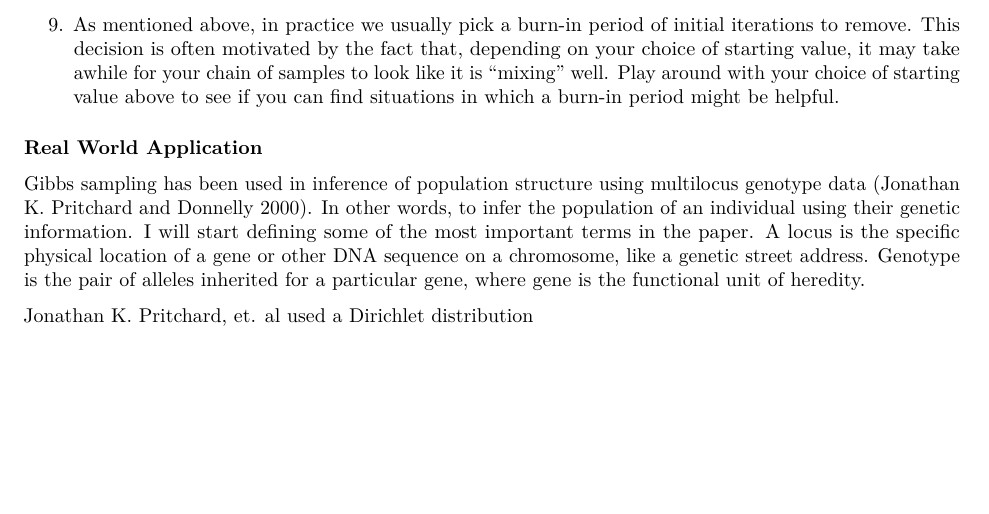
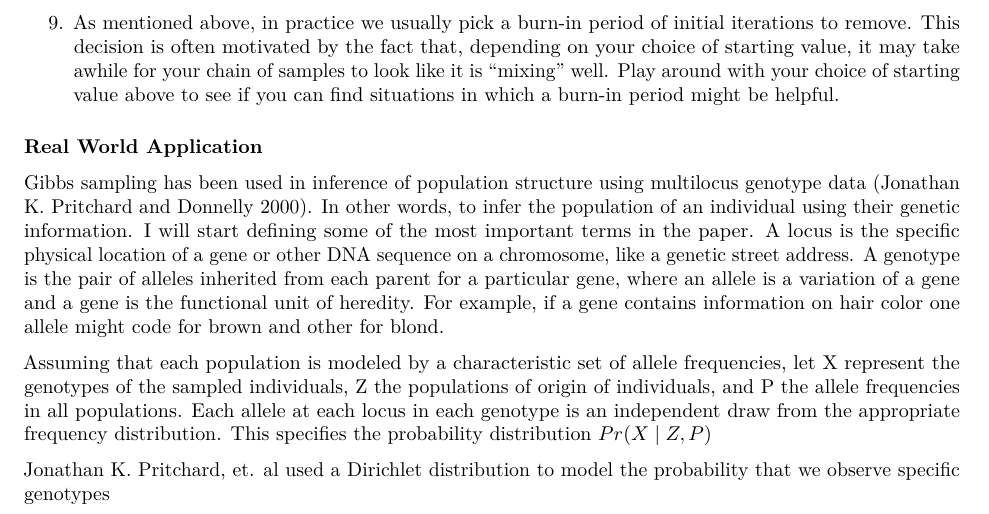
Before and after one commit to francos1998/Math-Stats, an R Markdown document (ReportDraft.Rmd): part of page 8 of 10, cut so that both start at the same text, the shorter picture padded with empty space. Rendered offline with R 4.5, knitr and Pandoc, then LaTeX, with nearby package versions; some code elsewhere in the file could not run offline.

Commit message:
PROGRESS ON REAL APP

```diff
--- a/ReportDraft.Rmd
+++ b/ReportDraft.Rmd
@@ -333,9 +333,11 @@ plot(1/gams ~ iterations, xlab = 'Iteration', ylab = expression(sigma^2), type =
 
 ### Real World Application
 
-Gibbs sampling has been used in inference of population structure using multilocus genotype data [@Pritchard]. In other words, to infer the population of an individual using their genetic information. I will start defining some of the most important terms in the paper. A locus is the specific physical location of a gene or other DNA sequence on a chromosome, like a genetic street address. Genotype is the pair of alleles inherited for a particular gene, where gene is the functional unit of heredity.
+Gibbs sampling has been used in inference of population structure using multilocus genotype data [@Pritchard]. In other words, to infer the population of an individual using their genetic information. I will start defining some of the most important terms in the paper. A locus is the specific physical location of a gene or other DNA sequence on a chromosome, like a genetic street address. A genotype is the pair of alleles inherited from each parent for a particular gene, where an allele is a variation of a gene and a gene is the functional unit of heredity. For example, if a gene contains information on hair color one allele might code for brown and other for blond.
 
-Jonathan K. Pritchard, et. al used a Dirichlet distribution
+Assuming that each population is modeled by a characteristic set of allele frequencies, let X represent the genotypes of the sampled individuals, Z the populations of origin of individuals, and P the allele frequencies in all populations. Each allele at each locus in each genotype is an independent draw from the appropriate frequency distribution. This specifies the probability distribution $Pr(X\mid Z,P)$
+
+Jonathan K. Pritchard, et. al used a Dirichlet distribution to model the probability that we observe specific genotypes
 
 
 $$D \sim Dir(\alpha) = \frac{1}{Beta(\alpha)}\prod_{i=1}^J\theta_i^{\alpha_i-1},\space where\space Beta(\alpha)= \frac{\prod_{i=1}^K\Gamma(\alpha_i)}{\Gamma(\sum_{i=1}^J\alpha_i)}\space \alpha= (\alpha_1,...,\alpha_2)$$
```
Also changed, not shown: ReportDraft.pdf.
